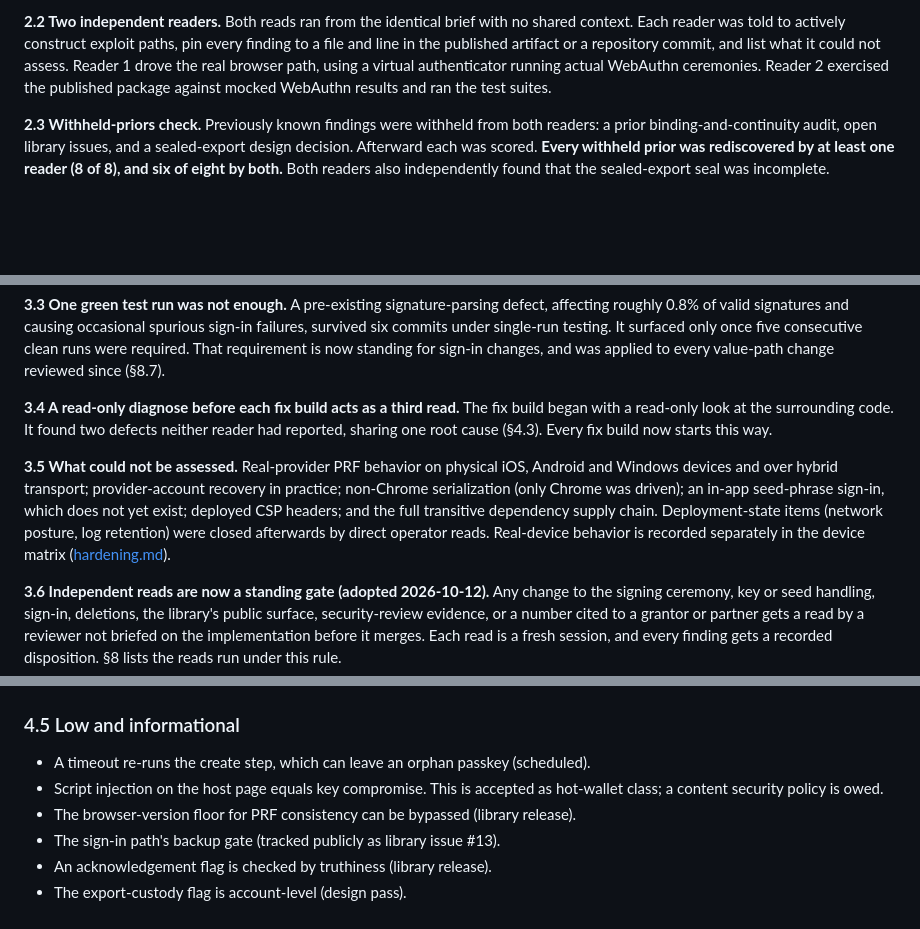
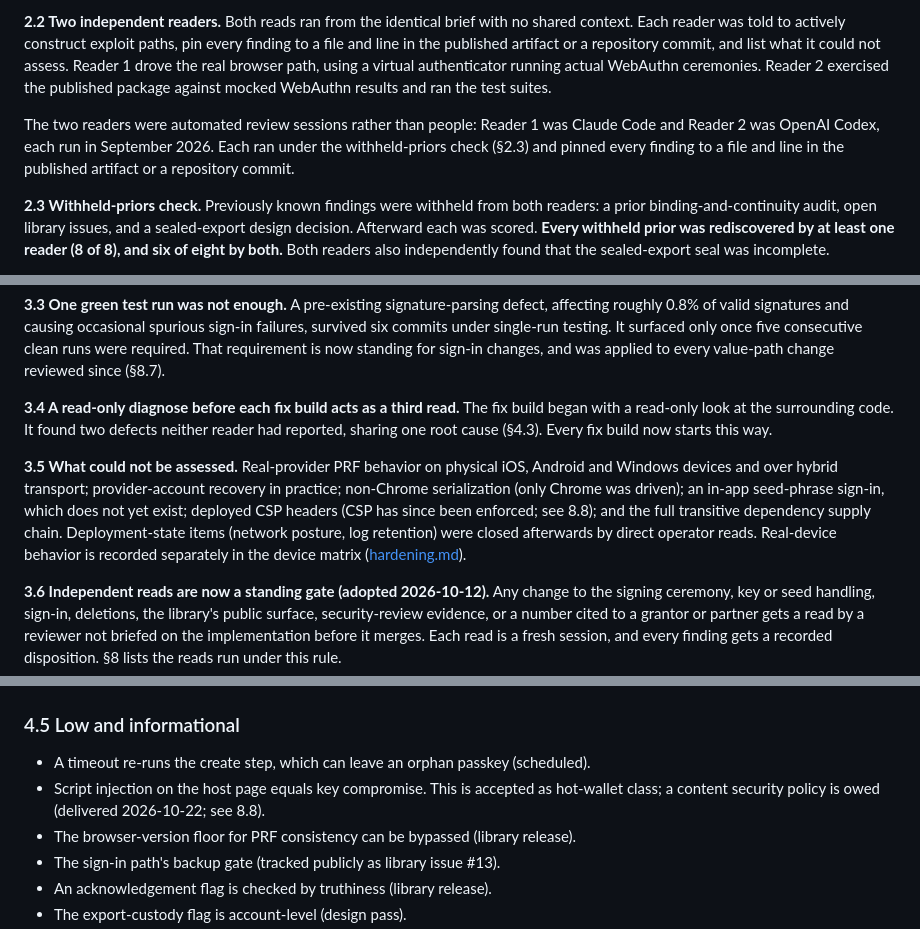
Before and after one commit to DeOrganized/stacks-passkey-wallet, a Markdown page: docs/m2/security-review.md, 3 parts joined by grey strips. Drawn GitHub-style; blank space fills up the shorter version.

Commit message:
docs(m2): name the two readers; record CSP enforcement under 8.8

```diff
--- a/docs/m2/security-review.md
+++ b/docs/m2/security-review.md
@@ -28,6 +28,8 @@ The most important methodological result: **each independent reader found seriou
 
 **2.2 Two independent readers.** Both reads ran from the identical brief with no shared context. Each reader was told to actively construct exploit paths, pin every finding to a file and line in the published artifact or a repository commit, and list what it could not assess. Reader 1 drove the real browser path, using a virtual authenticator running actual WebAuthn ceremonies. Reader 2 exercised the published package against mocked WebAuthn results and ran the test suites.
 
+The two readers were automated review sessions rather than people: Reader 1 was Claude Code and Reader 2 was OpenAI Codex, each run in September 2026. Each ran under the withheld-priors check (§2.3) and pinned every finding to a file and line in the published artifact or a repository commit.
+
 **2.3 Withheld-priors check.** Previously known findings were withheld from both readers: a prior binding-and-continuity audit, open library issues, and a sealed-export design decision. Afterward each was scored. **Every withheld prior was rediscovered by at least one reader (8 of 8), and six of eight by both.** Both readers also independently found that the sealed-export seal was incomplete.
 
 **2.4 Reconciliation.** Where both readers found the same defect, it is recorded as an agreement. Where one found what the other missed, the difference was settled by reproduction, never by majority.
@@ -44,7 +46,7 @@ The most important methodological result: **each independent reader found seriou
 
 **3.4 A read-only diagnose before each fix build acts as a third read.** The fix build began with a read-only look at the surrounding code. It found two defects neither reader had reported, sharing one root cause (§4.3). Every fix build now starts this way.
 
-**3.5 What could not be assessed.** Real-provider PRF behavior on physical iOS, Android and Windows devices and over hybrid transport; provider-account recovery in practice; non-Chrome serialization (only Chrome was driven); an in-app seed-phrase sign-in, which does not yet exist; deployed CSP headers; and the full transitive dependency supply chain. Deployment-state items (network posture, log retention) were closed afterwards by direct operator reads. Real-device behavior is recorded separately in the device matrix ([hardening.md](hardening.md)).
+**3.5 What could not be assessed.** Real-provider PRF behavior on physical iOS, Android and Windows devices and over hybrid transport; provider-account recovery in practice; non-Chrome serialization (only Chrome was driven); an in-app seed-phrase sign-in, which does not yet exist; deployed CSP headers (CSP has since been enforced; see 8.8); and the full transitive dependency supply chain. Deployment-state items (network posture, log retention) were closed afterwards by direct operator reads. Real-device behavior is recorded separately in the device matrix ([hardening.md](hardening.md)).
 
 **3.6 Independent reads are now a standing gate (adopted 2026-10-12).** Any change to the signing ceremony, key or seed handling, sign-in, deletions, the library's public surface, security-review evidence, or a number cited to a grantor or partner gets a read by a reviewer not briefed on the implementation before it merges. Each read is a fresh session, and every finding gets a recorded disposition. §8 lists the reads run under this rule.
 
@@ -100,7 +102,7 @@ A residual group of 21 dormant, never-active external-wallet accounts remains in
 ### 4.5 Low and informational
 
 - A timeout re-runs the create step, which can leave an orphan passkey (scheduled).
-- Script injection on the host page equals key compromise. This is accepted as hot-wallet class; a content security policy is owed.
+- Script injection on the host page equals key compromise. This is accepted as hot-wallet class; a content security policy is owed (delivered 2026-10-22; see 8.8).
 - The browser-version floor for PRF consistency can be bypassed (library release).
 - The sign-in path's backup gate (tracked publicly as library issue #13).
 - An acknowledgement flag is checked by truthiness (library release).
```
Also changed, not shown: other parts of docs/m2/security-review.md (+4 -2 lines).
